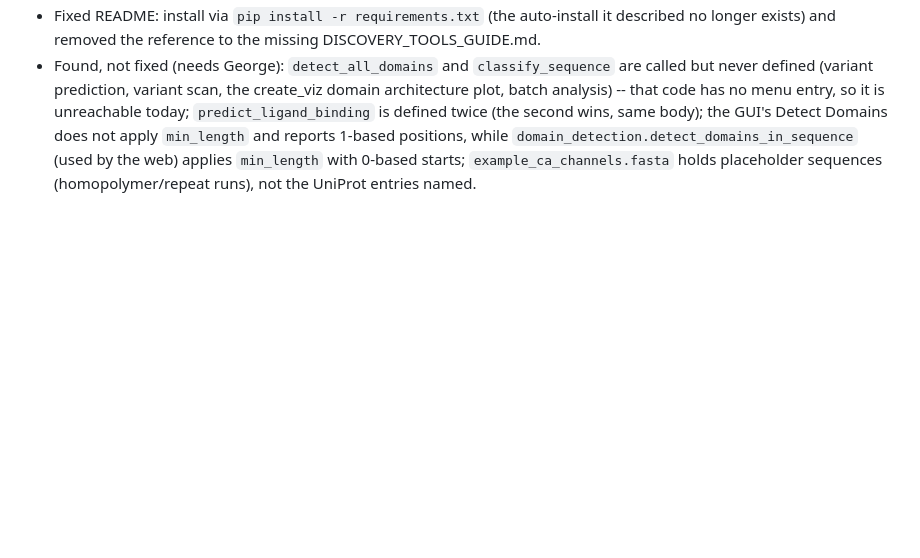
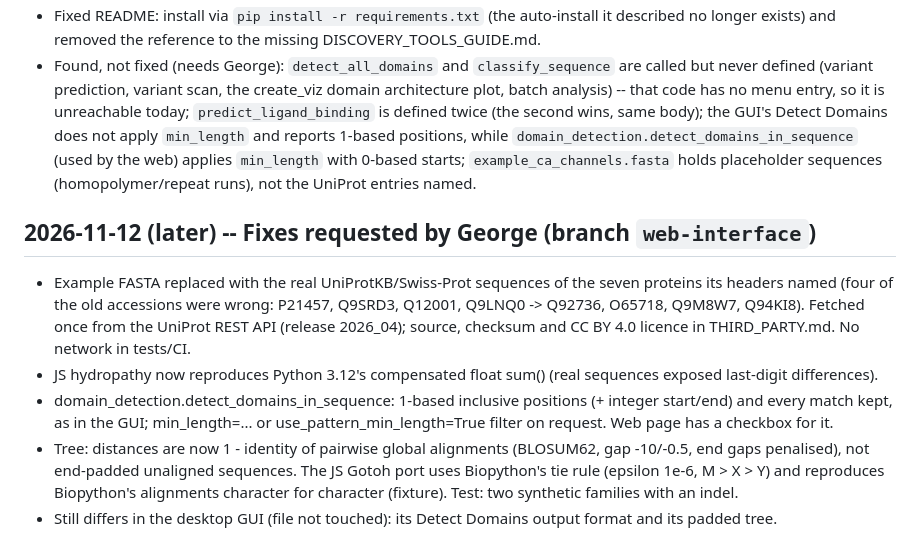
Before and after one commit to gddickinson/calcium_channel_analyzer, a Markdown page: SESSION_LOG.md, the part around the change. GitHub-like rendering; blank space fills up the shorter version.

```diff
--- a/SESSION_LOG.md
+++ b/SESSION_LOG.md
@@ -20,3 +20,16 @@
   the GUI's Detect Domains does not apply `min_length` and reports 1-based positions, while
   `domain_detection.detect_domains_in_sequence` (used by the web) applies `min_length` with 0-based starts;
   `example_ca_channels.fasta` holds placeholder sequences (homopolymer/repeat runs), not the UniProt entries named.
+
+## 2026-11-12 (later) -- Fixes requested by George (branch `web-interface`)
+- Example FASTA replaced with the real UniProtKB/Swiss-Prot sequences of the seven proteins its headers named (four of
+  the old accessions were wrong: P21457, Q9SRD3, Q12001, Q9LNQ0 -> Q92736, O65718, Q9M8W7, Q94KI8). Fetched once
+  from the UniProt REST API (release 2026_04); source, checksum and CC BY 4.0 licence in THIRD_PARTY.md. No network in
+  tests/CI.
+- JS hydropathy now reproduces Python 3.12's compensated float sum() (real sequences exposed last-digit differences).
+- domain_detection.detect_domains_in_sequence: 1-based inclusive positions (+ integer start/end) and every match kept,
+  as in the GUI; min_length=... or use_pattern_min_length=True filter on request. Web page has a checkbox for it.
+- Tree: distances are now 1 - identity of pairwise global alignments (BLOSUM62, gap -10/-0.5, end gaps penalised),
+  not end-padded unaligned sequences. The JS Gotoh port uses Biopython's tie rule (epsilon 1e-6, M > X > Y) and
+  reproduces Biopython's alignments character for character (fixture). Test: two synthetic families with an indel.
+- Still differs in the desktop GUI (file not touched): its Detect Domains output format and its padded tree.
```
Also changed, not shown: INTERFACE.md (+8 -4 lines), README.md (+1 -1 lines), docs/img/align.png, docs/img/classify.png, docs/img/domains.png, docs/img/home.png, docs/img/hydropathy.png, docs/img/tree.png, 10 other files.
